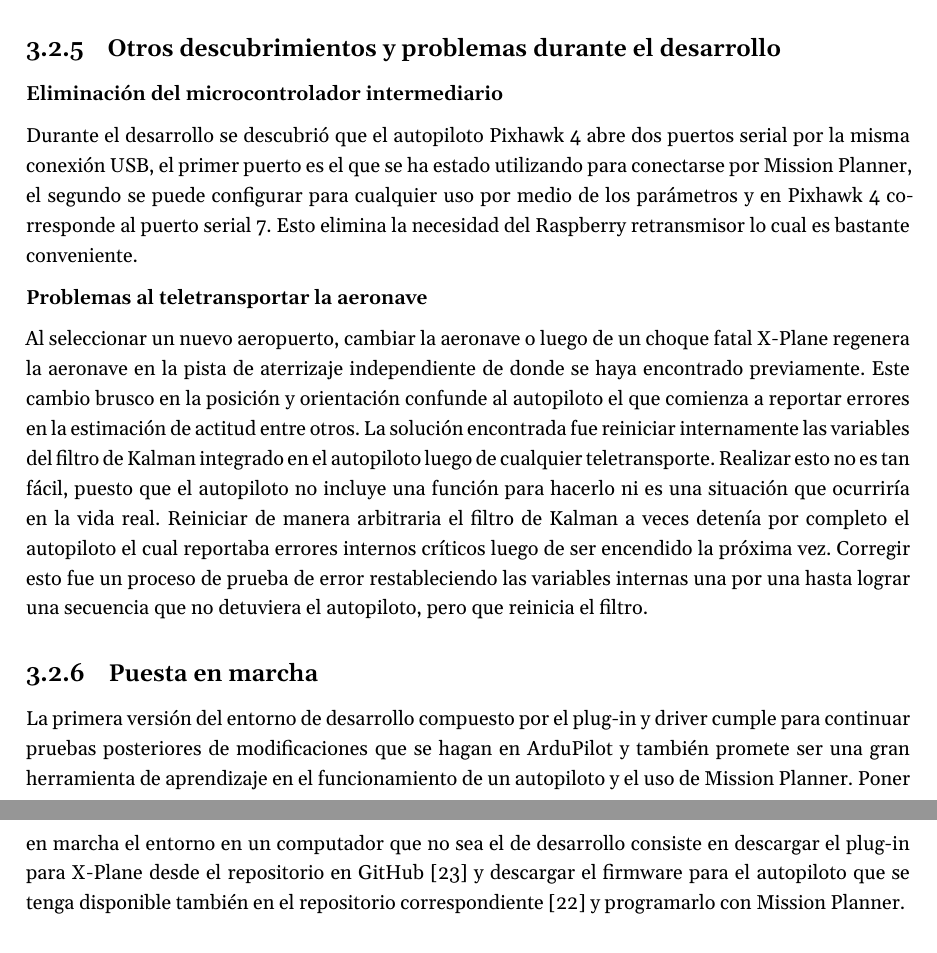
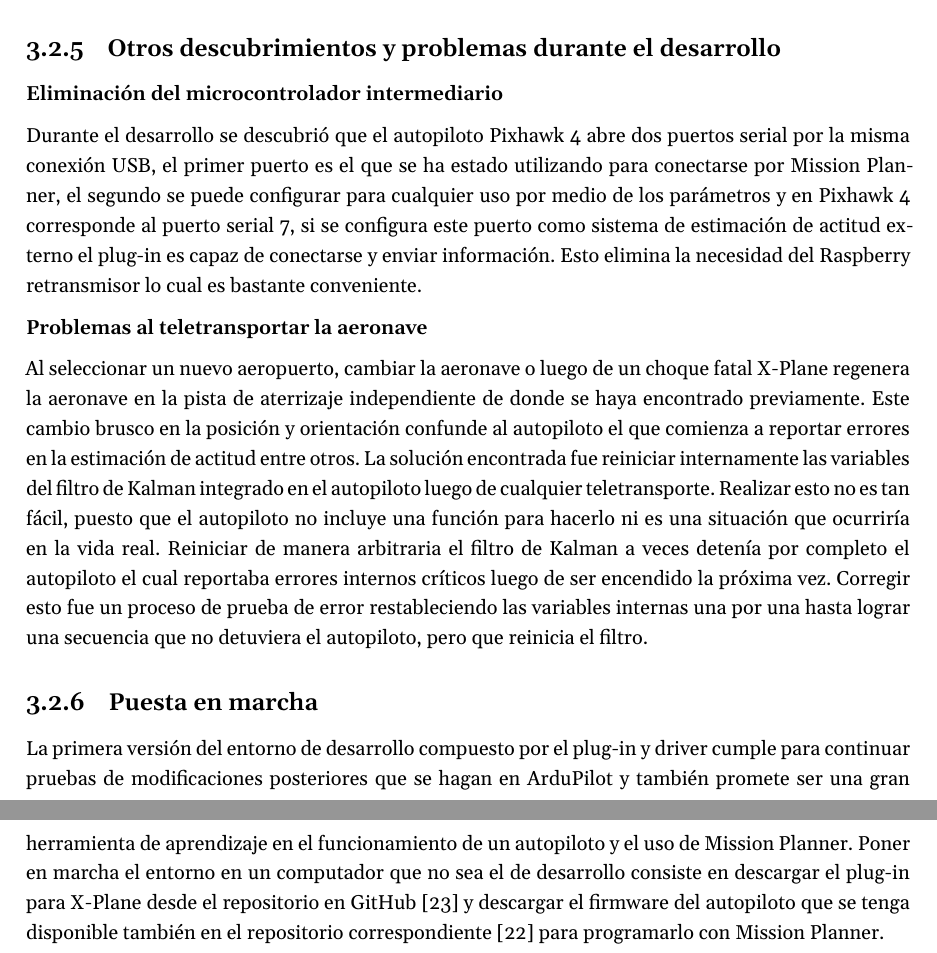
Before and after one commit to qgerman2/mt, a LaTeX document (mt.tex, which reads cap3.tex): two parts of pages 29 and 30 of 37, joined at a grey line, cut so that both start at the same text. Compiled offline with XeLaTeX; a missing font is replaced by an installed copy or a similar font.

Commit message:
sussy amogus

```diff
--- a/cap3.tex
+++ b/cap3.tex
@@ -487,7 +487,7 @@ Otra prueba fue compilar el plug-in para versiones más actualizadas de X-Plane
 
 \textbf{Eliminación del microcontrolador intermediario}
 
-Durante el desarrollo se descubrió que el autopiloto Pixhawk 4 abre dos puertos serial por la misma conexión USB, el primer puerto es el que se ha estado utilizando para conectarse por Mission Planner, el segundo se puede configurar para cualquier uso por medio de los parámetros y en Pixhawk 4 corresponde al puerto serial 7. Esto elimina la necesidad del Raspberry retransmisor lo cual es bastante conveniente.
+Durante el desarrollo se descubrió que el autopiloto Pixhawk 4 abre dos puertos serial por la misma conexión USB, el primer puerto es el que se ha estado utilizando para conectarse por Mission Planner, el segundo se puede configurar para cualquier uso por medio de los parámetros y en Pixhawk 4 corresponde al puerto serial 7, si se configura este puerto como sistema de estimación de actitud externo el plug-in es capaz de conectarse y enviar información. Esto elimina la necesidad del Raspberry retransmisor lo cual es bastante conveniente.
 
 \textbf{Problemas al teletransportar la aeronave}
 
@@ -495,4 +495,4 @@ Al seleccionar un nuevo aeropuerto, cambiar la aeronave o luego de un choque fat
 
 \subsection{Puesta en marcha}
 
-La primera versión del entorno de desarrollo compuesto por el plug-in y driver cumple para continuar pruebas posteriores de modificaciones que se hagan en ArduPilot y también promete ser una gran herramienta de aprendizaje en el funcionamiento de un autopiloto y el uso de Mission Planner. Poner en marcha el entorno en un computador que no sea el de desarrollo consiste en descargar el plug-in para X-Plane desde el repositorio en GitHub \cite{xplane-hitl-plugin} y descargar el firmware para el autopiloto que se tenga disponible también en el repositorio correspondiente \cite{ap-hitl-fork} y programarlo con Mission Planner.
+La primera versión del entorno de desarrollo compuesto por el plug-in y driver cumple para continuar pruebas de modificaciones posteriores que se hagan en ArduPilot y también promete ser una gran herramienta de aprendizaje en el funcionamiento de un autopiloto y el uso de Mission Planner. Poner en marcha el entorno en un computador que no sea el de desarrollo consiste en descargar el plug-in para X-Plane desde el repositorio en GitHub \cite{xplane-hitl-plugin} y descargar el firmware del autopiloto que se tenga disponible también en el repositorio correspondiente \cite{ap-hitl-fork} para programarlo con Mission Planner.
```
